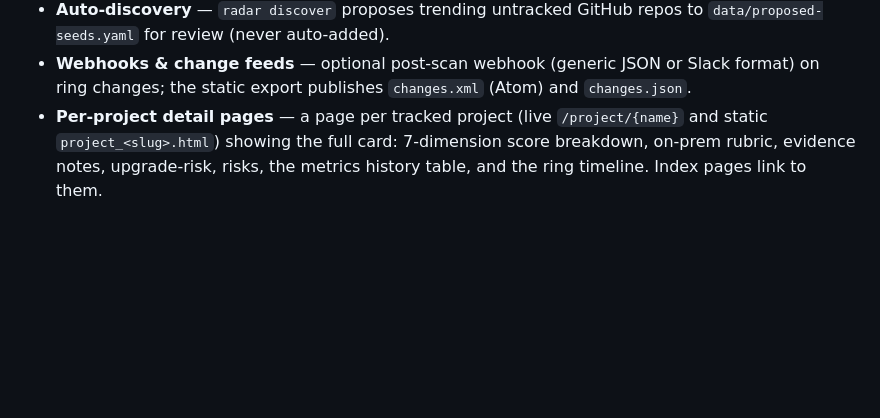
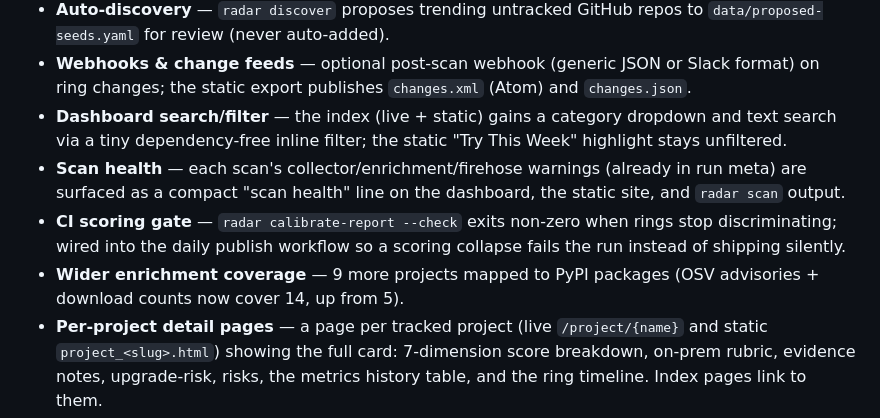
Before and after one commit to ekaynac/onprem-ai-adoption-radar, a Markdown page: CHANGELOG.md, the part around the change. Drawn GitHub-style; blank space fills up the shorter version.

```diff
--- a/CHANGELOG.md
+++ b/CHANGELOG.md
@@ -36,6 +36,17 @@ All notable changes to this project are documented here. The format follows
 - **Webhooks & change feeds** — optional post-scan webhook (generic JSON or
   Slack format) on ring changes; the static export publishes `changes.xml`
   (Atom) and `changes.json`.
+- **Dashboard search/filter** — the index (live + static) gains a category
+  dropdown and text search via a tiny dependency-free inline filter; the static
+  "Try This Week" highlight stays unfiltered.
+- **Scan health** — each scan's collector/enrichment/firehose warnings (already
+  in run meta) are surfaced as a compact "scan health" line on the dashboard,
+  the static site, and `radar scan` output.
+- **CI scoring gate** — `radar calibrate-report --check` exits non-zero when
+  rings stop discriminating; wired into the daily publish workflow so a scoring
+  collapse fails the run instead of shipping silently.
+- **Wider enrichment coverage** — 9 more projects mapped to PyPI packages
+  (OSV advisories + download counts now cover 14, up from 5).
 - **Per-project detail pages** — a page per tracked project (live
   `/project/{name}` and static `project_<slug>.html`) showing the full card:
   7-dimension score breakdown, on-prem rubric, evidence notes, upgrade-risk,
```
Also changed, not shown: README.md (+5 -3 lines).
